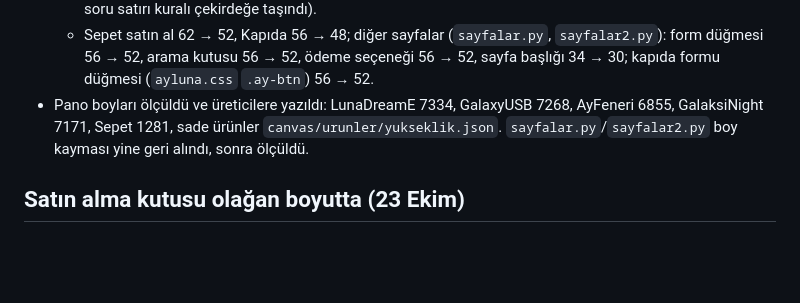
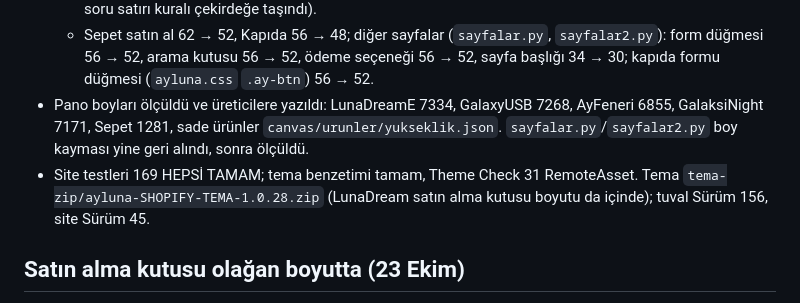
Before and after one commit to bbasar1199/cloud, a Markdown page: ayluna-imza/DEVAM.md, the part around the change. Drawn GitHub-style; blank space fills up the shorter version.

Commit message:
Tema 1.0.28: bütün sitede olağan boyut; tuval 156, site 45
Co-Authored-By: Claude Opus 5.5 <noreply@anthropic.com>
Claude-Session: https://claude.ai/code/session_01UJKqxwDsqVK8ZKXFU1WVWQ

```diff
--- a/ayluna-imza/DEVAM.md
+++ b/ayluna-imza/DEVAM.md
@@ -482,6 +482,7 @@ Güncel beceri dosyaları `beceriler/` klasöründe; claude.ai'deki sürümleri
   - Ürün soruları (`urun_soru.py`, bütün ürünler) 54 → 48, 14 px; LunaDream SSS 60 → 52 (`BOYUT_CSS`'teki soru satırı kuralı çekirdeğe taşındı).
   - Sepet satın al 62 → 52, Kapıda 56 → 48; diğer sayfalar (`sayfalar.py`, `sayfalar2.py`): form düğmesi 56 → 52, arama kutusu 56 → 52, ödeme seçeneği 56 → 52, sayfa başlığı 34 → 30; kapıda formu düğmesi (`ayluna.css` `.ay-btn`) 56 → 52.
 - Pano boyları ölçüldü ve üreticilere yazıldı: LunaDreamE 7334, GalaxyUSB 7268, AyFeneri 6855, GalaksiNight 7171, Sepet 1281, sade ürünler `canvas/urunler/yukseklik.json`. `sayfalar.py`/`sayfalar2.py` boy kayması yine geri alındı, sonra ölçüldü.
+- Site testleri 169 HEPSİ TAMAM; tema benzetimi tamam, Theme Check 31 RemoteAsset. Tema `tema-zip/ayluna-SHOPIFY-TEMA-1.0.28.zip` (LunaDream satın alma kutusu boyutu da içinde); tuval Sürüm 156, site Sürüm 45.
 
 ## Satın alma kutusu olağan boyutta (23 Ekim)
 - Kullanıcı: "Emoji benefit kısmı, model seçimi kısmı vesaire çok büyük, daha default bir boyuta getir, orantısızlıkları düzelt." `luna_e.py` `BOYUT_CSS` (CSS'in sonuna eklenir, yalnız LunaDream): Sihirli 164 → 135 px, model 74 → 58, paket 82 → 62, düğmeler 62/56 → 52/48, teslim 137 → 125, 4 soru satırı 54 → 48. Kutu 1524 → 1323 px; E_H 7647 → 7430.
```
